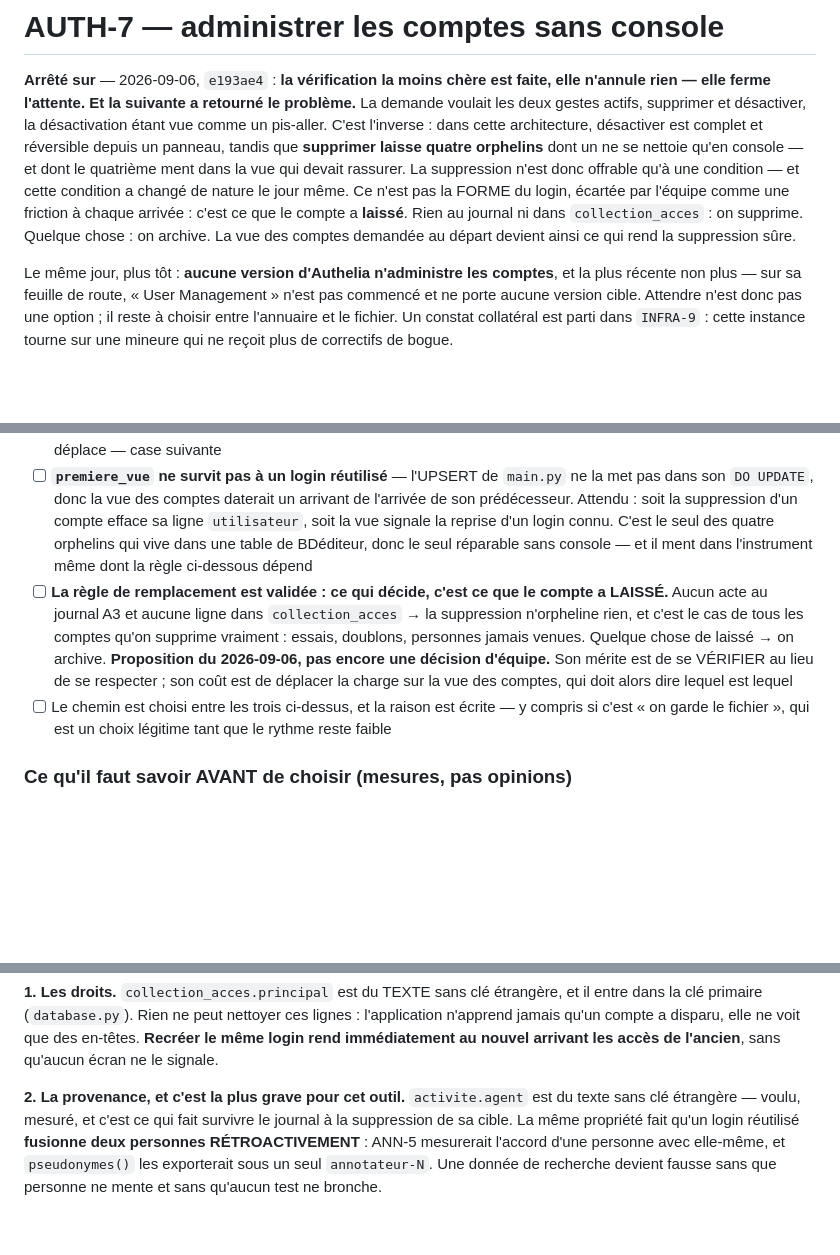
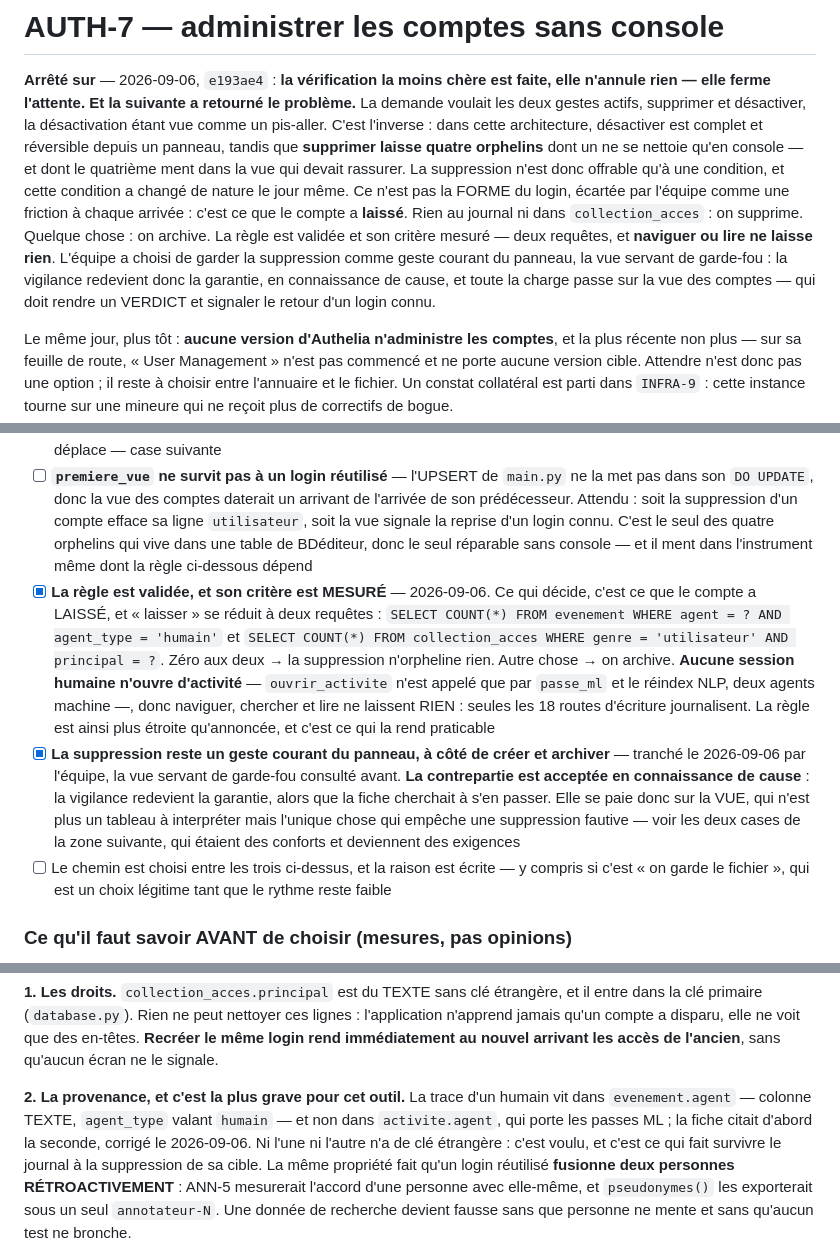
Before and after one commit to Hsbtqemy/BD_ditor, a Markdown page: pilotage/AUTH-7.md, 3 parts joined by grey strips. Drawn GitHub-style; blank space fills up the shorter version.

Commit message:
Pilotage : AUTH-7 — la règle est validée, et son critère tient en deux requêtes
« Avoir laissé quelque chose » est mesuré, pas estimé. Aucune session humaine
n'ouvre d'activité : ouvrir_activite n'est appelé que par passe_ml et le réindex
NLP, deux agents machine. Un humain n'écrit que des lignes `evenement`, et
seulement par les 18 routes d'écriture — naviguer, chercher et lire ne laissent
RIEN. Le critère se réduit donc à compter les evenement de l'agent et ses lignes
collection_acces. La règle est plus étroite qu'annoncée, et c'est ce qui la rend
praticable : quiconque a réellement annoté n'est pas supprimable, ce qui laisse
les comptes d'essai, les doublons et ceux qui n'ont fait que lire.

Correction au passage : la trace d'un humain vit dans evenement.agent, pas dans
activite.agent que la fiche citait — cette dernière porte les passes ML. Une
requête bâtie sur la mauvaise table aurait déclaré supprimable tout le monde.

L'équipe garde la suppression comme geste courant du panneau, à côté de créer et
archiver, la vue servant de garde-fou. La contrepartie est prise en connaissance
de cause : la vigilance redevient la garantie. Elle se paie donc sur la vue, qui
cesse d'être un confort — deux exigences neuves. Elle doit rendre un VERDICT et
non des chiffres, avec les comptes groupés par verdict, parce qu'un tableau de
nombres demande d'interpréter au moment où l'on est pressé. Et elle doit
signaler le RETOUR d'un login connu : le geste vit dans l'autre panneau et rien
ne peut l'empêcher, mais voir qu'un login réapparaît quand `utilisateur` en
garde la ligne est la différence entre une provenance corrompue en silence et
une provenance corrompue signalée.

Co-Authored-By: Claude Opus 5 (1M context) <noreply@anthropic.com>

```diff
--- a/pilotage/AUTH-7.md
+++ b/pilotage/AUTH-7.md
@@ -10,11 +10,16 @@ n'annule rien — elle ferme l'attente. Et la suivante a retourné le problème.
 voulait les deux gestes actifs, supprimer et désactiver, la désactivation étant vue comme
 un pis-aller. C'est l'inverse : dans cette architecture, désactiver est complet et
 réversible depuis un panneau, tandis que **supprimer laisse quatre orphelins** dont un ne
-se nettoie qu'en console — et dont le quatrième ment dans la vue qui devait rassurer. La suppression n'est donc offrable qu'à une condition — et cette
-condition a changé de nature le jour même. Ce n'est pas la FORME du login, écartée par
+se nettoie qu'en console — et dont le quatrième ment dans la vue qui devait rassurer. La
+suppression n'est donc offrable qu'à une condition, et cette condition a changé de nature
+le jour même. Ce n'est pas la FORME du login, écartée par
 l'équipe comme une friction à chaque arrivée : c'est ce que le compte a **laissé**. Rien au
-journal ni dans `collection_acces` : on supprime. Quelque chose : on archive. La vue des
-comptes demandée au départ devient ainsi ce qui rend la suppression sûre.
+journal ni dans `collection_acces` : on supprime. Quelque chose : on archive. La règle est
+validée et son critère mesuré — deux requêtes, et **naviguer ou lire ne laisse rien**.
+L'équipe a choisi de garder la suppression comme geste courant du panneau, la vue servant
+de garde-fou : la vigilance redevient donc la garantie, en connaissance de cause, et toute
+la charge passe sur la vue des comptes — qui doit rendre un VERDICT et signaler le retour
+d'un login connu.
 
 Le même jour, plus tôt : **aucune version d'Authelia n'administre les comptes**, et la
 plus récente non plus — sur sa feuille de route, « User Management » n'est pas commencé et
@@ -145,7 +150,8 @@ lui confier la base d'authentification effondrerait le raisonnement de sécurit
 - [ ] **L'annuaire retenu sait DÉSACTIVER un compte sans le supprimer** — mesuré pour les trois candidats le 2026-09-06. **LLDAP : non**, issue #750 ouverte depuis le 2 décembre 2023, *help wanted*, sans PR. **Kanidm : oui, mais son admin passe par la CLI** — sa web UI vise le libre-service et ses panneaux d'admin ont été retirés, donc hors critère. **Authentik : oui**, et il REMPLACE Authelia. La case reste ouverte parce que la conception a bougé : la désactivation vient désormais d'une règle `deny`, pas de l'annuaire — ce qui rend la réponse de LLDAP non disqualifiante
 - [x] **Le login ne portera PAS l'année** — tranché le 2026-09-06 par l'équipe : *« pas les années, ça me paraît beaucoup trop éloigné des préoccupations de facilitation. Tant qu'on peut créer des comptes, on n'a pas à être gêné par ça. »* Un login qu'on n'ose pas dicter coûte à chaque arrivée, pour un risque rare : faire payer le cas courant pour le cas rare est le mauvais échange. La non-réutilisation ne peut donc plus reposer sur la forme du login, et se déplace — case suivante
 - [ ] **`premiere_vue` ne survit pas à un login réutilisé** — l'UPSERT de `main.py` ne la met pas dans son `DO UPDATE`, donc la vue des comptes daterait un arrivant de l'arrivée de son prédécesseur. Attendu : soit la suppression d'un compte efface sa ligne `utilisateur`, soit la vue signale la reprise d'un login connu. C'est le seul des quatre orphelins qui vive dans une table de BDéditeur, donc le seul réparable sans console — et il ment dans l'instrument même dont la règle ci-dessous dépend
-- [ ] **La règle de remplacement est validée : ce qui décide, c'est ce que le compte a LAISSÉ.** Aucun acte au journal A3 et aucune ligne dans `collection_acces` → la suppression n'orpheline rien, et c'est le cas de tous les comptes qu'on supprime vraiment : essais, doublons, personnes jamais venues. Quelque chose de laissé → on archive. **Proposition du 2026-09-06, pas encore une décision d'équipe.** Son mérite est de se VÉRIFIER au lieu de se respecter ; son coût est de déplacer la charge sur la vue des comptes, qui doit alors dire lequel est lequel
+- [x] **La règle est validée, et son critère est MESURÉ** — 2026-09-06. Ce qui décide, c'est ce que le compte a LAISSÉ, et « laisser » se réduit à deux requêtes : `SELECT COUNT(*) FROM evenement WHERE agent = ? AND agent_type = 'humain'` et `SELECT COUNT(*) FROM collection_acces WHERE genre = 'utilisateur' AND principal = ?`. Zéro aux deux → la suppression n'orpheline rien. Autre chose → on archive. **Aucune session humaine n'ouvre d'activité** — `ouvrir_activite` n'est appelé que par `passe_ml` et le réindex NLP, deux agents machine —, donc naviguer, chercher et lire ne laissent RIEN : seules les 18 routes d'écriture journalisent. La règle est ainsi plus étroite qu'annoncée, et c'est ce qui la rend praticable
+- [x] **La suppression reste un geste courant du panneau, à côté de créer et archiver** — tranché le 2026-09-06 par l'équipe, la vue servant de garde-fou consulté avant. **La contrepartie est acceptée en connaissance de cause** : la vigilance redevient la garantie, alors que la fiche cherchait à s'en passer. Elle se paie donc sur la VUE, qui n'est plus un tableau à interpréter mais l'unique chose qui empêche une suppression fautive — voir les deux cases de la zone suivante, qui étaient des conforts et deviennent des exigences
 - [ ] Le chemin est choisi entre les trois ci-dessus, et la raison est écrite — y compris si c'est « on garde le fichier », qui est un choix légitime tant que le rythme reste faible
 
 ### Ce qu'il faut savoir AVANT de choisir (mesures, pas opinions)
@@ -192,10 +200,13 @@ l'application n'apprend jamais qu'un compte a disparu, elle ne voit que des en-t
 **Recréer le même login rend immédiatement au nouvel arrivant les accès de l'ancien**, sans
 qu'aucun écran ne le signale.
 
-**2. La provenance, et c'est la plus grave pour cet outil.** `activite.agent` est du texte
-sans clé étrangère — voulu, mesuré, et c'est ce qui fait survivre le journal à la
-suppression de sa cible. La même propriété fait qu'un login réutilisé **fusionne deux
-personnes RÉTROACTIVEMENT** : ANN-5 mesurerait l'accord d'une personne avec elle-même, et
+**2. La provenance, et c'est la plus grave pour cet outil.** La trace d'un humain vit dans
+`evenement.agent` — colonne TEXTE, `agent_type` valant `humain` — et non dans
+`activite.agent`, qui porte les passes ML ; la fiche citait d'abord la seconde, corrigé le
+2026-09-06. Ni l'une ni l'autre n'a de clé étrangère : c'est voulu, et c'est ce qui fait
+survivre le journal à la suppression de sa cible. La même propriété fait qu'un login
+réutilisé **fusionne deux personnes RÉTROACTIVEMENT** : ANN-5 mesurerait l'accord
+d'une personne avec elle-même, et
 `pseudonymes()` les exporterait sous un seul `annotateur-N`. Une donnée de recherche
 devient fausse sans que personne ne mente et sans qu'aucun test ne bronche.
 
```
Also changed, not shown: other parts of pilotage/AUTH-7.md (+2 -0 lines).
